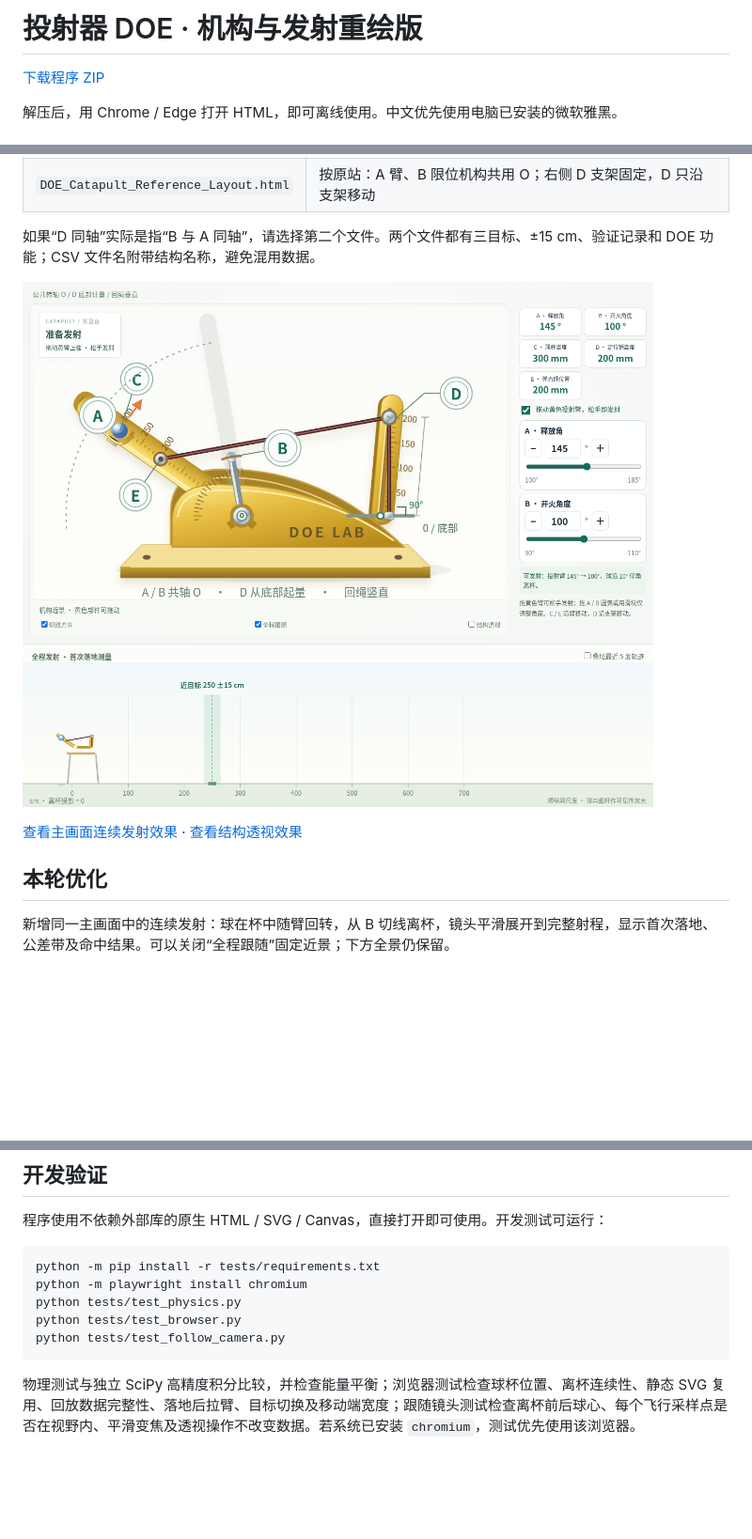
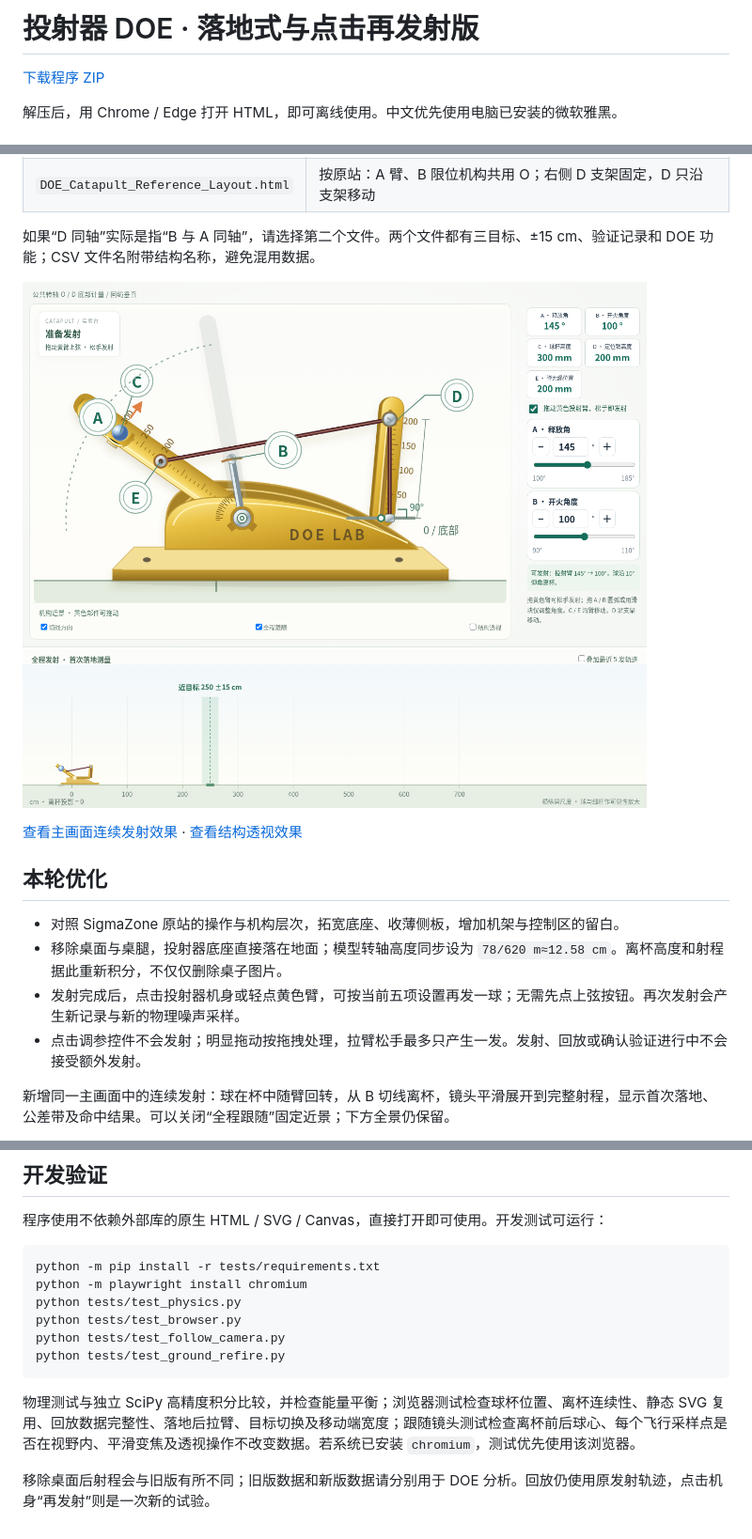
Before and after one commit to Future2025shenzhen/AI-SPC, a Markdown page: README.md, 3 parts joined by grey strips. Shown at 94% size. Drawn GitHub-style; pictures changed too: preview.png; blank space fills up the shorter version.

Commit message:
Ground the catapult, open up its structure, and support click-to-fire again

````diff
--- a/README.md
+++ b/README.md
@@ -1,4 +1,4 @@
-# 投射器 DOE · 机构与发射重绘版
+# 投射器 DOE · 落地式与点击再发射版
 
 [下载程序 ZIP](https://github.com/Future2025shenzhen/AI-SPC/archive/refs/heads/main.zip)
 
@@ -20,6 +20,13 @@
 [查看主画面连续发射效果](preview-flight.png) · [查看结构透视效果](preview-structure.png)
 
 ## 本轮优化
+
+- 对照 SigmaZone 原站的操作与机构层次，拓宽底座、收薄侧板，增加机架与控制区的留白。
+- 移除桌面与桌腿，投射器底座直接落在地面；模型转轴高度同步设为 `78/620 m≈12.58 cm`。离杯高度和射程据此重新积分，不仅仅删除桌子图片。
+- 发射完成后，点击投射器机身或轻点黄色臂，可按当前五项设置再发一球；无需先点上弦按钮。再次发射会产生新记录与新的物理噪声采样。
+- 点击调参控件不会发射；明显拖动按拖拽处理，拉臂松手最多只产生一发。发射、回放或确认验证进行中不会接受额外发射。
+
+
 
 新增同一主画面中的连续发射：球在杯中随臂回转，从 B 切线离杯，镜头平滑展开到完整射程，显示首次落地、公差带及命中结果。可以关闭“全程跟随”固定近景；下方全景仍保留。
 
@@ -84,6 +91,9 @@ python -m playwright install chromium
 python tests/test_physics.py
 python tests/test_browser.py
 python tests/test_follow_camera.py
+python tests/test_ground_refire.py
 ```
 
 物理测试与独立 SciPy 高精度积分比较，并检查能量平衡；浏览器测试检查球杯位置、离杯连续性、静态 SVG 复用、回放数据完整性、落地后拉臂、目标切换及移动端宽度；跟随镜头测试检查离杯前后球心、每个飞行采样点是否在视野内、平滑变焦及透视操作不改变数据。若系统已安装 `chromium`，测试优先使用该浏览器。
+
+移除桌面后射程会与旧版有所不同；旧版数据和新版数据请分别用于 DOE 分析。回放仍使用原发射轨迹，点击机身“再发射”则是一次新的试验。
````
Also changed, not shown: GITHUB_REFERENCES.md (+8 -1 lines), PHYSICS_NOTES.md (+12 -3 lines), preview-flight.png, preview-structure.png, 5 other files.
